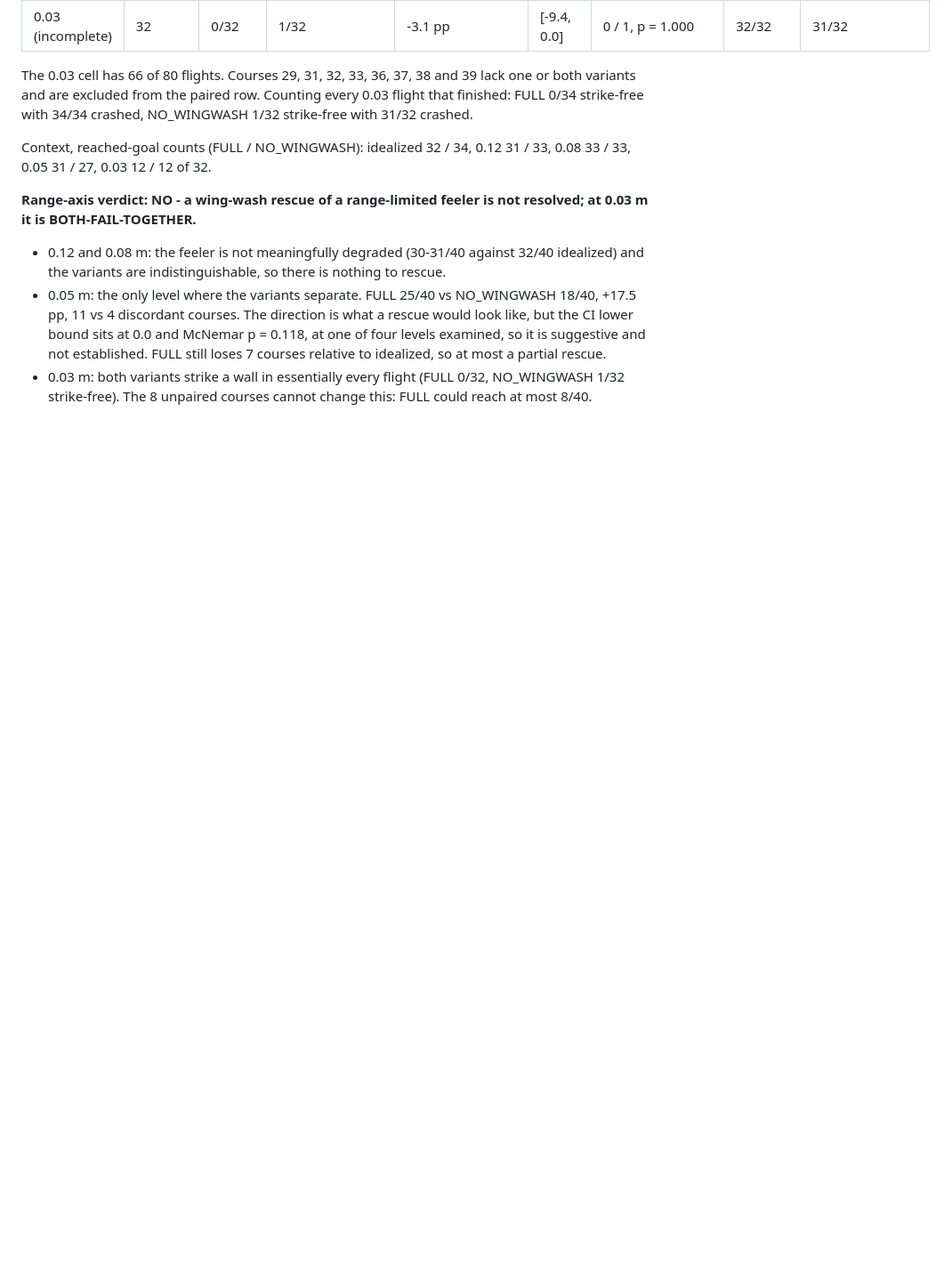
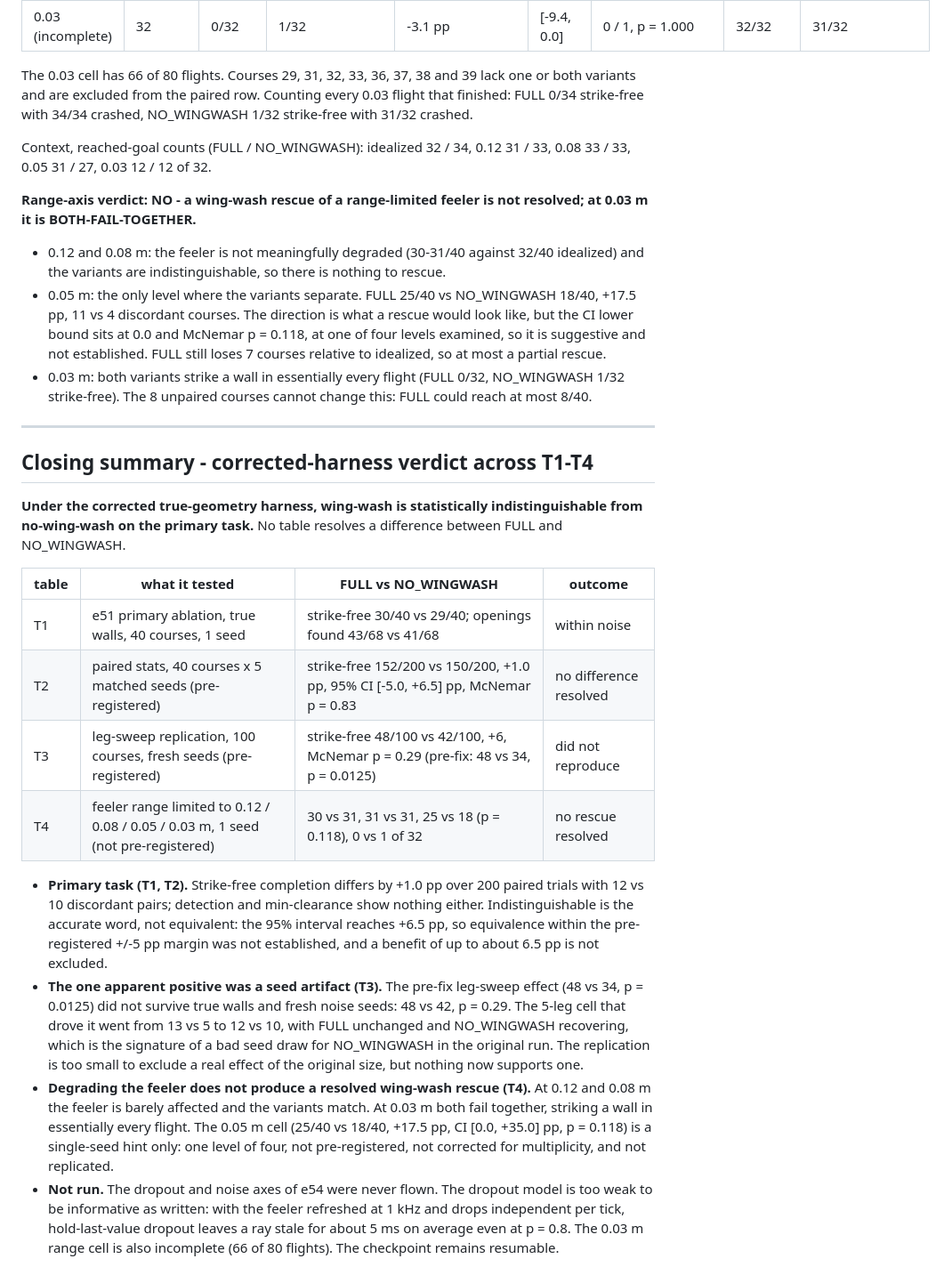
Before and after one commit to Ashfak-Kausik/flapping-flyer, a Markdown page: docs/truewall_results.md, the part around the change. Shown at 89% size. Drawn GitHub-style; blank space fills up the shorter version.

Commit message:
docs: truewall_results.md closing summary across T1-T4
Co-Authored-By: Claude Opus 5.5 <noreply@anthropic.com>

```diff
--- a/docs/truewall_results.md
+++ b/docs/truewall_results.md
@@ -282,3 +282,37 @@ it is BOTH-FAIL-TOGETHER.**
   established. FULL still loses 7 courses relative to idealized, so at most a partial rescue.
 - 0.03 m: both variants strike a wall in essentially every flight (FULL 0/32, NO_WINGWASH 1/32
   strike-free). The 8 unpaired courses cannot change this: FULL could reach at most 8/40.
+
+---
+
+## Closing summary - corrected-harness verdict across T1-T4
+
+**Under the corrected true-geometry harness, wing-wash is statistically indistinguishable from
+no-wing-wash on the primary task.** No table resolves a difference between FULL and NO_WINGWASH.
+
+| table | what it tested | FULL vs NO_WINGWASH | outcome |
+|---|---|---|---|
+| T1 | e51 primary ablation, true walls, 40 courses, 1 seed | strike-free 30/40 vs 29/40; openings found 43/68 vs 41/68 | within noise |
+| T2 | paired stats, 40 courses x 5 matched seeds (pre-registered) | strike-free 152/200 vs 150/200, +1.0 pp, 95% CI [-5.0, +6.5] pp, McNemar p = 0.83 | no difference resolved |
+| T3 | leg-sweep replication, 100 courses, fresh seeds (pre-registered) | strike-free 48/100 vs 42/100, +6, McNemar p = 0.29 (pre-fix: 48 vs 34, p = 0.0125) | did not reproduce |
+| T4 | feeler range limited to 0.12 / 0.08 / 0.05 / 0.03 m, 1 seed (not pre-registered) | 30 vs 31, 31 vs 31, 25 vs 18 (p = 0.118), 0 vs 1 of 32 | no rescue resolved |
+
+- **Primary task (T1, T2).** Strike-free completion differs by +1.0 pp over 200 paired trials with
+  12 vs 10 discordant pairs; detection and min-clearance show nothing either. Indistinguishable is
+  the accurate word, not equivalent: the 95% interval reaches +6.5 pp, so equivalence within the
+  pre-registered +/-5 pp margin was not established, and a benefit of up to about 6.5 pp is not
+  excluded.
+- **The one apparent positive was a seed artifact (T3).** The pre-fix leg-sweep effect (48 vs 34,
+  p = 0.0125) did not survive true walls and fresh noise seeds: 48 vs 42, p = 0.29. The 5-leg cell
+  that drove it went from 13 vs 5 to 12 vs 10, with FULL unchanged and NO_WINGWASH recovering, which
+  is the signature of a bad seed draw for NO_WINGWASH in the original run. The replication is too
+  small to exclude a real effect of the original size, but nothing now supports one.
+- **Degrading the feeler does not produce a resolved wing-wash rescue (T4).** At 0.12 and 0.08 m the
+  feeler is barely affected and the variants match. At 0.03 m both fail together, striking a wall in
+  essentially every flight. The 0.05 m cell (25/40 vs 18/40, +17.5 pp, CI [0.0, +35.0] pp,
+  p = 0.118) is a single-seed hint only: one level of four, not pre-registered, not corrected for
+  multiplicity, and not replicated.
+- **Not run.** The dropout and noise axes of e54 were never flown. The dropout model is too weak to
+  be informative as written: with the feeler refreshed at 1 kHz and drops independent per tick,
+  hold-last-value dropout leaves a ray stale for about 5 ms on average even at p = 0.8. The 0.03 m
+  range cell is also incomplete (66 of 80 flights). The checkpoint remains resumable.
```
